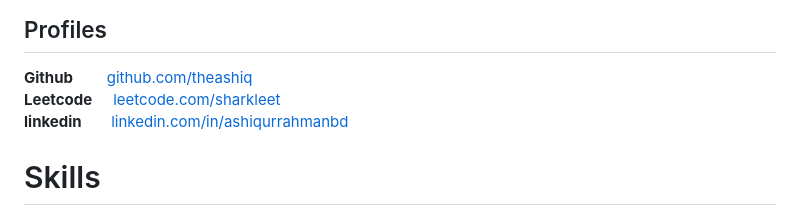
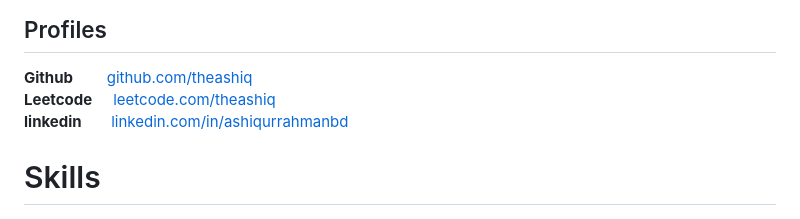
Before and after one commit to theashiq/theashiq.github.io, a Markdown page: README.md, the part around the change. GitHub-like rendering.

```diff
--- a/README.md
+++ b/README.md
@@ -17,7 +17,7 @@ To secure a position where I can efficiently contribute my skills and abilities
 
 ## Profiles
  **Github** &nbsp;&nbsp;&nbsp;&nbsp;&nbsp;&nbsp; [github.com/theashiq](https://github.com/theashiq)
- **Leetcode** &nbsp; &nbsp; [leetcode.com/sharkleet](https://leetcode.com/sharkleet)
+ **Leetcode** &nbsp; &nbsp; [leetcode.com/theashiq](https://leetcode.com/theashiq)
  **linkedin** &nbsp; &nbsp; &nbsp; [linkedin.com/in/ashiqurrahmanbd](https://linkedin.com/in/ashiqurrahmanbd)
 
 
```
